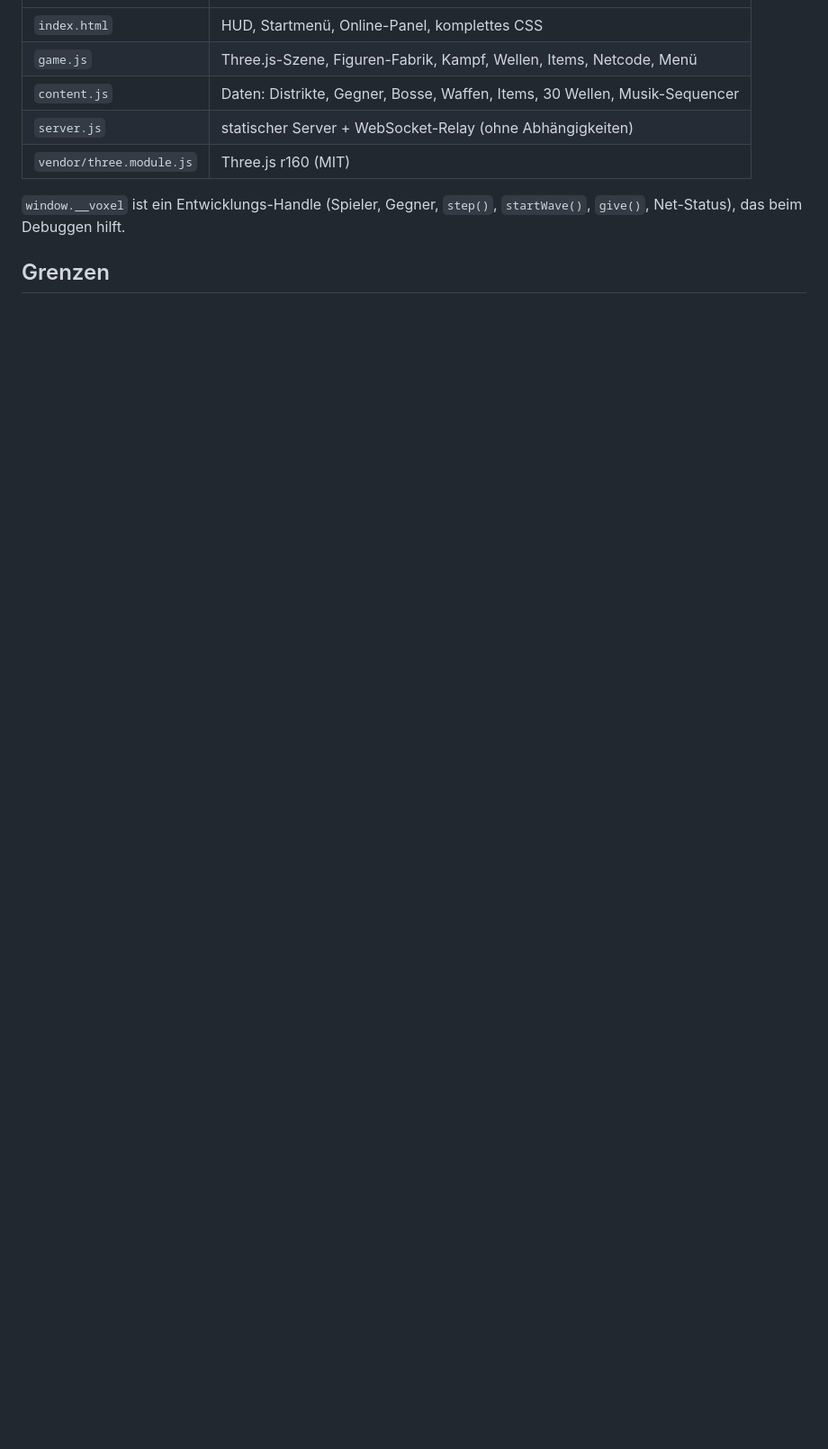
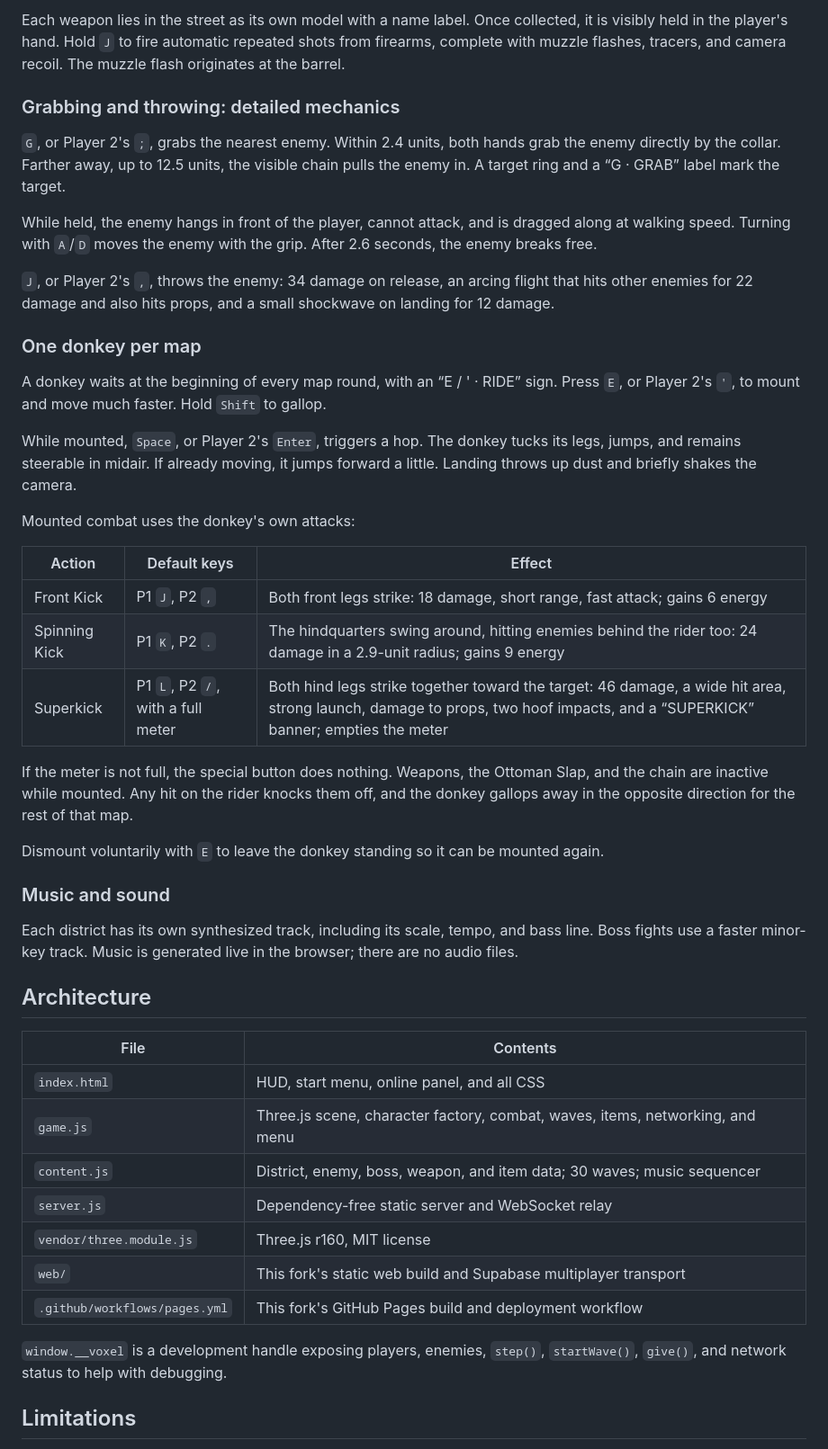
Before and after one commit to XiONDiGiTaL/voxelrage, a Markdown page: README.md, the part around one of its changes. Shown at 90% size. Rendered like a GitHub page; blank space fills up the shorter version.

Commit message:
Translate full README to English and showcase existing game screenshots

```diff
--- a/README.md
+++ b/README.md
@@ -277,12 +269,48 @@ Lebensanzeige füllt sich durch Treffer; ist sie voll, zeigt das HUD **„L —
+Each weapon lies in the street as its own model with a name label. Once collected, it is visibly held in the player's hand. Hold `J` to fire automatic repeated shots from firearms, complete with muzzle flashes, tracers, and camera recoil. The muzzle flash originates at the barrel.
+
+### Grabbing and throwing: detailed mechanics
+
+`G`, or Player 2's `;`, grabs the nearest enemy. Within 2.4 units, both hands grab the enemy directly by the collar. Farther away, up to 12.5 units, the visible chain pulls the enemy in. A target ring and a “G · GRAB” label mark the target.
+
+While held, the enemy hangs in front of the player, cannot attack, and is dragged along at walking speed. Turning with `A`/`D` moves the enemy with the grip. After 2.6 seconds, the enemy breaks free.
+
+`J`, or Player 2's `,`, throws the enemy: 34 damage on release, an arcing flight that hits other enemies for 22 damage and also hits props, and a small shockwave on landing for 12 damage.
+
+### One donkey per map
+
+A donkey waits at the beginning of every map round, with an “E / ' · RIDE” sign. Press `E`, or Player 2's `'`, to mount and move much faster. Hold `Shift` to gallop.
+
+While mounted, `Space`, or Player 2's `Enter`, triggers a hop. The donkey tucks its legs, jumps, and remains steerable in midair. If already moving, it jumps forward a little. Landing throws up dust and briefly shakes the camera.
+
+Mounted combat uses the donkey's own attacks:
+
+| Action | Default keys | Effect |
+|---|---|---|
+| Front Kick | P1 `J`, P2 `,` | Both front legs strike: 18 damage, short range, fast attack; gains 6 energy |
+| Spinning Kick | P1 `K`, P2 `.` | The hindquarters swing around, hitting enemies behind the rider too: 24 damage in a 2.9-unit radius; gains 9 energy |
+| Superkick | P1 `L`, P2 `/`, with a full meter | Both hind legs strike together toward the target: 46 damage, a wide hit area, strong launch, damage to props, two hoof impacts, and a “SUPERKICK” banner; empties the meter |
+
+If the meter is not full, the special button does nothing. Weapons, the Ottoman Slap, and the chain are inactive while mounted. Any hit on the rider knocks them off, and the donkey gallops away in the opposite direction for the rest of that map.
+
+Dismount voluntarily with `E` to leave the donkey standing so it can be mounted again.
+
+### Music and sound
+
+Each district has its own synthesized track, including its scale, tempo, and bass line. Boss fights use a faster minor-key track. Music is generated live in the browser; there are no audio files.
+
+## Architecture
+
+| File | Contents |
 |---|---|
-| `index.html` | HUD, Startmenü, Online-Panel, komplettes CSS |
-| `game.js` | Three.js-Szene, Figuren-Fabrik, Kampf, Wellen, Items, Netcode, Menü |
-| `content.js` | Daten: Distrikte, Gegner, Bosse, Waffen, Items, 30 Wellen, Musik-Sequencer |
-| `server.js` | statischer Server + WebSocket-Relay (ohne Abhängigkeiten) |
-| `vendor/three.module.js` | Three.js r160 (MIT) |
+| `index.html` | HUD, start menu, online panel, and all CSS |
+| `game.js` | Three.js scene, character factory, combat, waves, items, networking, and menu |
+| `content.js` | District, enemy, boss, weapon, and item data; 30 waves; music sequencer |
+| `server.js` | Dependency-free static server and WebSocket relay |
+| `vendor/three.module.js` | Three.js r160, MIT license |
+| `web/` | This fork's static web build and Supabase multiplayer transport |
+| `.github/workflows/pages.yml` | This fork's GitHub Pages build and deployment workflow |
 
-`window.__voxel` ist ein Entwicklungs-Handle (Spieler, Gegner, `step()`, `startWave()`,
-`give()`, Net-Status), das beim Debuggen hilft.
+`window.__voxel` is a development handle exposing players, enemies, `step()`, `startWave()`, `give()`, and network status to help with debugging.
 
-## Grenzen
+## Limitations
 
```
Also changed, not shown: other parts of README.md (+235 -251 lines).
